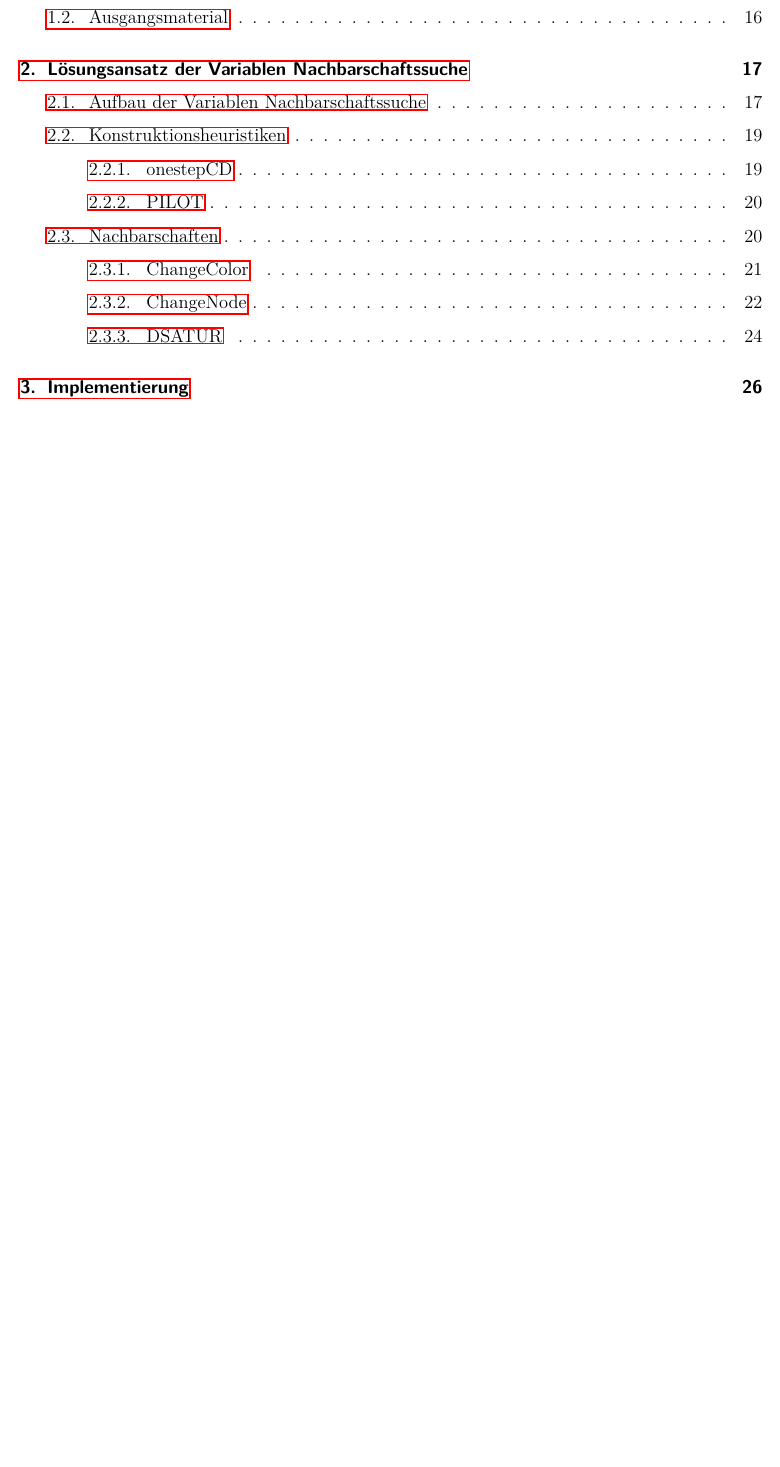
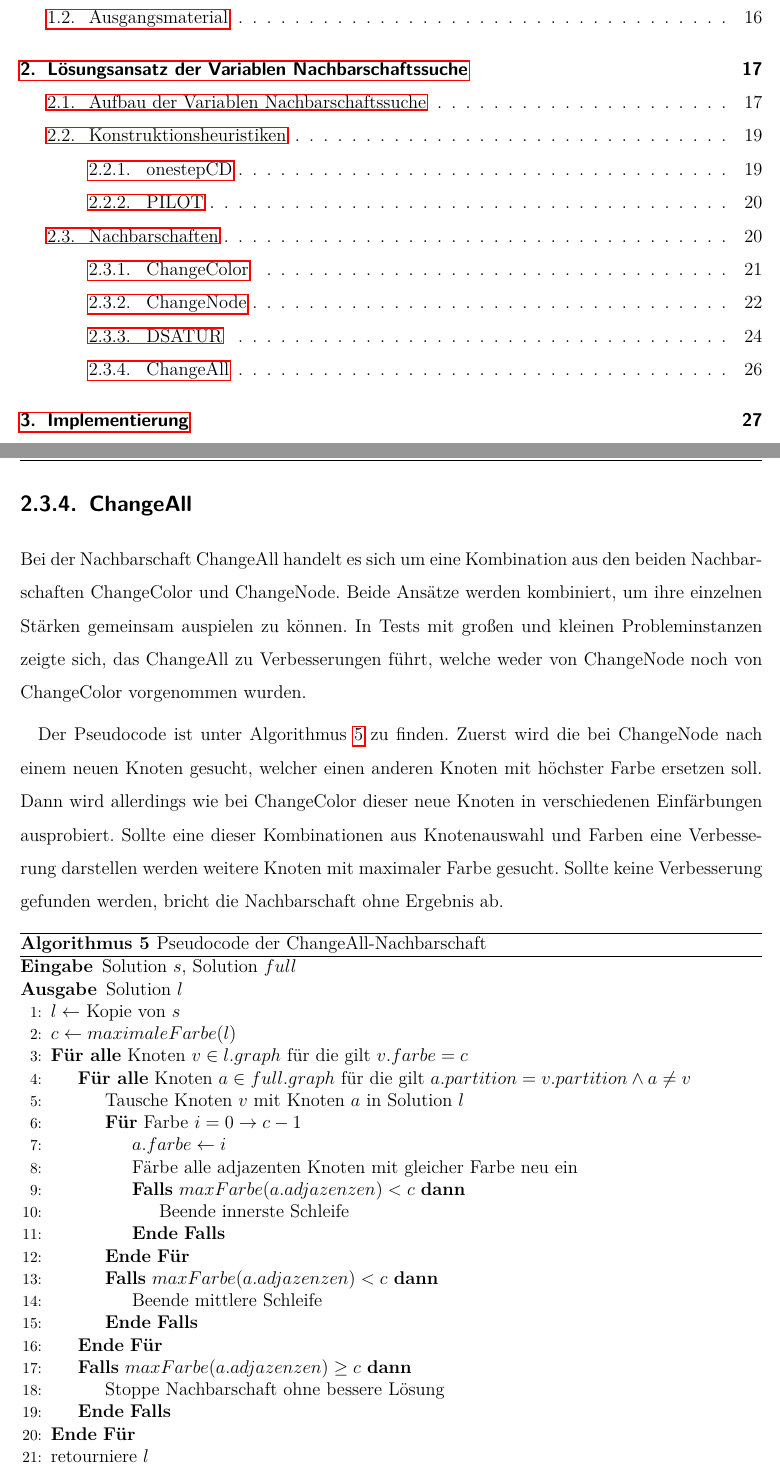
Before and after one commit to flowlo/pcp-vns, a LaTeX thesis (diplomarbeit/diplomarbeit.tex, which reads diplomarbeit/ansatz.tex): part of page 6 of 71 before the commit and two parts of pages 6 and 26 of 72 after it, the two joined at a grey line, cut so that both start at the same text, the shorter picture padded with empty space. Compiled offline with pdfLaTeX.

Commit message:
Moved changeall to ansatz (again, sic!)

```diff
--- a/diplomarbeit/ansatz.tex
+++ b/diplomarbeit/ansatz.tex
@@ -222,3 +222,42 @@ Diese Nachbarschaft reduziert das Graph Partition Coloring Problem auf das norma
 \end{algorithmic}
 \caption{Pseudocode der Nachbarschaft DSATUR}
 \end{algorithm}
+
+\subsection{ChangeAll}
+\label{sec:changeall}
+Bei der Nachbarschaft ChangeAll handelt es sich um eine Kombination aus den beiden Nachbarschaften ChangeColor und ChangeNode. Beide Ansätze werden kombiniert, um ihre einzelnen Stärken gemeinsam auspielen
+zu können. In Tests mit großen und kleinen Probleminstanzen zeigte sich, das ChangeAll zu Verbesserungen führt, welche weder von ChangeNode noch von ChangeColor vorgenommen wurden.
+
+Der Pseudocode ist unter Algorithmus~\ref{psy:ChangeAll} zu finden. Zuerst wird die bei ChangeNode nach einem neuen Knoten gesucht, welcher einen anderen Knoten mit höchster Farbe ersetzen soll. Dann wird
+allerdings wie bei ChangeColor dieser neue Knoten in verschiedenen Einfärbungen ausprobiert. Sollte eine dieser Kombinationen aus Knotenauswahl und Farben eine Verbesserung darstellen werden weitere Knoten
+mit maximaler Farbe gesucht. Sollte keine Verbesserung gefunden werden, bricht die Nachbarschaft ohne Ergebnis ab.
+
+\begin{algorithm}
+\begin{algorithmic}[1]
+\Require Solution $s$, Solution $full$
+\Ensure Solution $l$
+\State $l \leftarrow$ Kopie von $s$
+\State $c \leftarrow maximaleFarbe(l)$
+\ForAll{Knoten $v \in l.graph$ für die gilt $v.farbe = c$}
+\ForAll{Knoten $a \in full.graph$ für die gilt $a.partition = v.partition \wedge a \neq v$}
+\State Tausche Knoten $v$ mit Knoten $a$ in Solution $l$
+\For{Farbe $i = 0 \to c - 1$}
+\State $a.farbe \leftarrow i$
+\State Färbe alle adjazenten Knoten mit gleicher Farbe neu ein
+\If{$maxFarbe(a.adjazenzen) < c$}
+\State Beende innerste Schleife
+\EndIf
+\EndFor
+\If{$maxFarbe(a.adjazenzen) < c$}
+\State Beende mittlere Schleife
+\EndIf
+\EndFor
+\If{$maxFarbe(a.adjazenzen) \ge c$}
+\State Stoppe Nachbarschaft ohne bessere Lösung
+\EndIf
+\EndFor
+\State retourniere $l$
+\end{algorithmic}
+\caption{Pseudocode der ChangeAll-Nachbarschaft}
+\label{psy:ChangeAll}
+\end{algorithm}
```
Also changed, not shown: diplomarbeit/implementierung.tex (+1 -2 lines).
